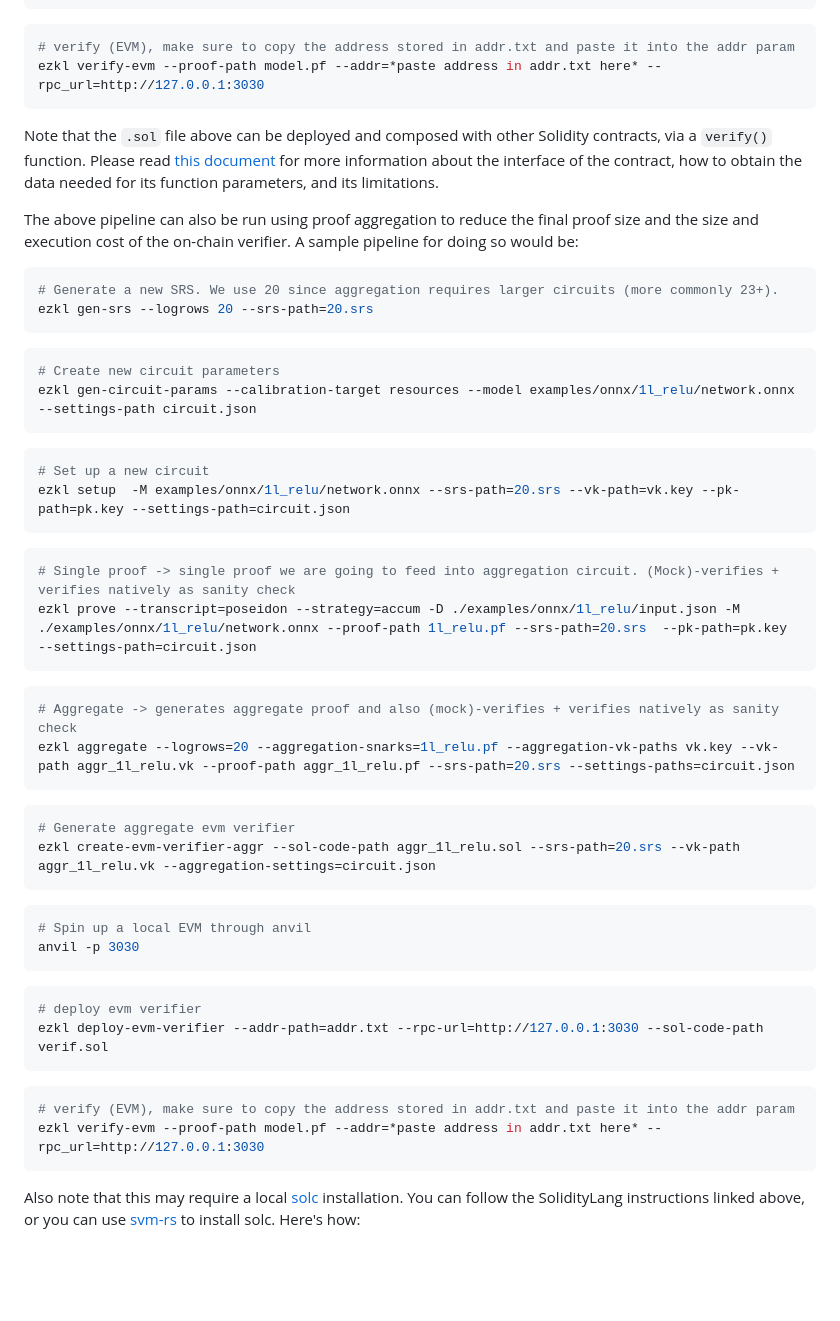
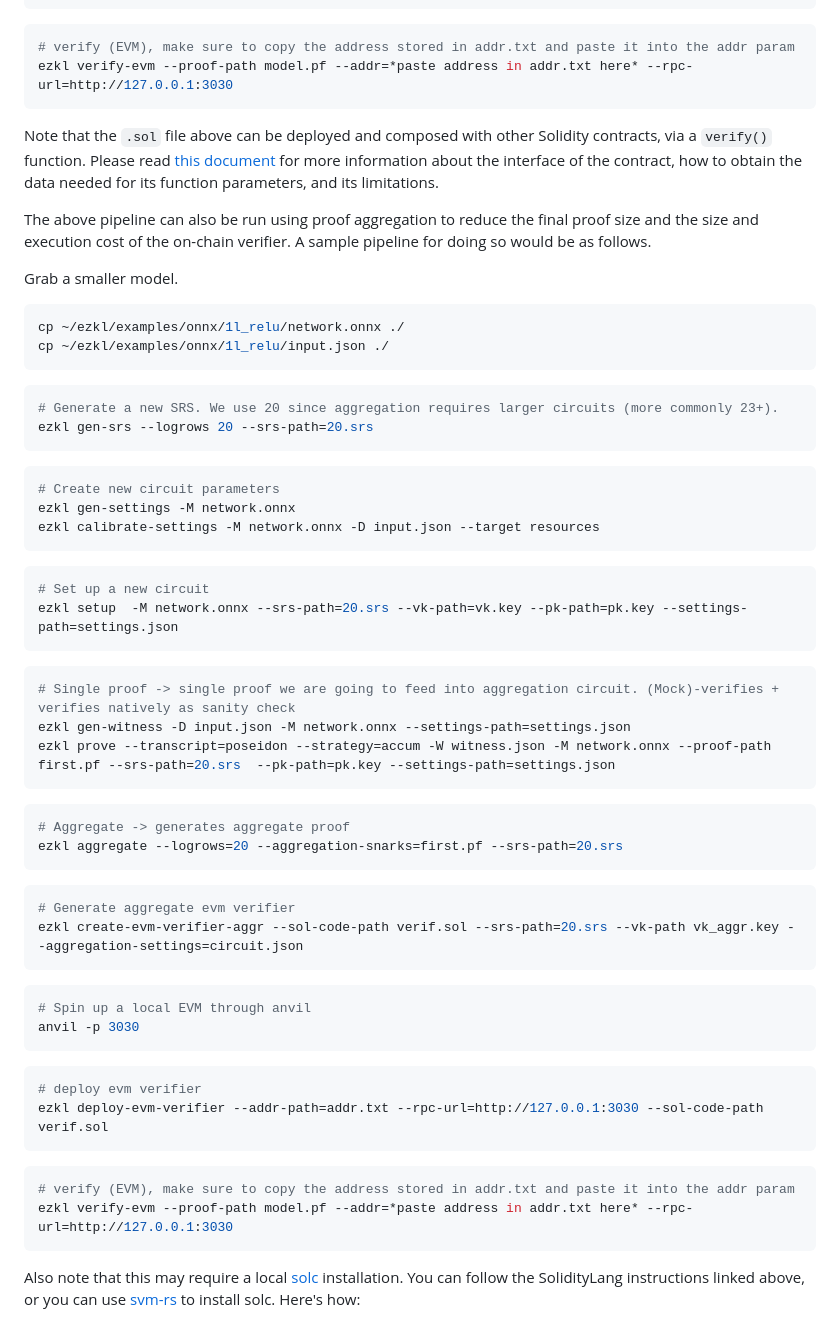
Before and after one commit to zkonduit/ezkl-docs, a Markdown page: Verifying_On-Chain.md, the part around the change. Rendered like a GitHub page; blank space fills up the shorter version.

Commit message:
partially fix evm aggr ex

````diff
--- a/Verifying_On-Chain.md
+++ b/Verifying_On-Chain.md
@@ -48,12 +48,18 @@ ezkl deploy-evm-verifier --addr-path=addr.txt --rpc-url=http://127.0.0.1:3030 --
 
 ```bash
 # verify (EVM), make sure to copy the address stored in addr.txt and paste it into the addr param
-ezkl verify-evm --proof-path model.pf --addr=*paste address in addr.txt here* --rpc_url=http://127.0.0.1:3030
+ezkl verify-evm --proof-path model.pf --addr=*paste address in addr.txt here* --rpc-url=http://127.0.0.1:3030
 ```
 
 Note that the `.sol` file above can be deployed and composed with other Solidity contracts, via a `verify()` function. Please read [this document](https://hackmd.io/QOHOPeryRsOraO7FUnG-tg) for more information about the interface of the contract, how to obtain the data needed for its function parameters, and its limitations.
 
-The above pipeline can also be run using proof aggregation to reduce the final proof size and the size and execution cost of the on-chain verifier. A sample pipeline for doing so would be:
+The above pipeline can also be run using proof aggregation to reduce the final proof size and the size and execution cost of the on-chain verifier. A sample pipeline for doing so would be as follows.
+
+Grab a smaller model.
+```bash
+cp ~/ezkl/examples/onnx/1l_relu/network.onnx ./
+cp ~/ezkl/examples/onnx/1l_relu/input.json ./
+```
 
 ```bash
 # Generate a new SRS. We use 20 since aggregation requires larger circuits (more commonly 23+).
@@ -62,27 +68,29 @@ ezkl gen-srs --logrows 20 --srs-path=20.srs
 
 ```bash
 # Create new circuit parameters
-ezkl gen-circuit-params --calibration-target resources --model examples/onnx/1l_relu/network.onnx --settings-path circuit.json
+ezkl gen-settings -M network.onnx
+ezkl calibrate-settings -M network.onnx -D input.json --target resources
 ```
 
 ```bash
 # Set up a new circuit
-ezkl setup  -M examples/onnx/1l_relu/network.onnx --srs-path=20.srs --vk-path=vk.key --pk-path=pk.key --settings-path=circuit.json
+ezkl setup  -M network.onnx --srs-path=20.srs --vk-path=vk.key --pk-path=pk.key --settings-path=settings.json
 ```
 
 ```bash
 # Single proof -> single proof we are going to feed into aggregation circuit. (Mock)-verifies + verifies natively as sanity check
-ezkl prove --transcript=poseidon --strategy=accum -D ./examples/onnx/1l_relu/input.json -M ./examples/onnx/1l_relu/network.onnx --proof-path 1l_relu.pf --srs-path=20.srs  --pk-path=pk.key --settings-path=circuit.json
+ezkl gen-witness -D input.json -M network.onnx --settings-path=settings.json
+ezkl prove --transcript=poseidon --strategy=accum -W witness.json -M network.onnx --proof-path first.pf --srs-path=20.srs  --pk-path=pk.key --settings-path=settings.json
 ```
 
 ```bash
-# Aggregate -> generates aggregate proof and also (mock)-verifies + verifies natively as sanity check
-ezkl aggregate --logrows=20 --aggregation-snarks=1l_relu.pf --aggregation-vk-paths vk.key --vk-path aggr_1l_relu.vk --proof-path aggr_1l_relu.pf --srs-path=20.srs --settings-paths=circuit.json
+# Aggregate -> generates aggregate proof
+ezkl aggregate --logrows=20 --aggregation-snarks=first.pf --srs-path=20.srs
 ```
 
 ```bash
 # Generate aggregate evm verifier
-ezkl create-evm-verifier-aggr --sol-code-path aggr_1l_relu.sol --srs-path=20.srs --vk-path aggr_1l_relu.vk --aggregation-settings=circuit.json
+ezkl create-evm-verifier-aggr --sol-code-path verif.sol --srs-path=20.srs --vk-path vk_aggr.key --aggregation-settings=circuit.json
 ```
 
 ```bash
@@ -97,7 +105,7 @@ ezkl deploy-evm-verifier --addr-path=addr.txt --rpc-url=http://127.0.0.1:3030 --
 
 ```bash
 # verify (EVM), make sure to copy the address stored in addr.txt and paste it into the addr param
-ezkl verify-evm --proof-path model.pf --addr=*paste address in addr.txt here* --rpc_url=http://127.0.0.1:3030
+ezkl verify-evm --proof-path model.pf --addr=*paste address in addr.txt here* --rpc-url=http://127.0.0.1:3030
 ```
 
 Also note that this may require a local [solc](https://docs.soliditylang.org/en/v0.8.17/installing-solidity.html) installation. You can follow the SolidityLang instructions linked above, or you can use [svm-rs](https://github.com/alloy-rs/svm-rs) to install solc. Here's how:
````
